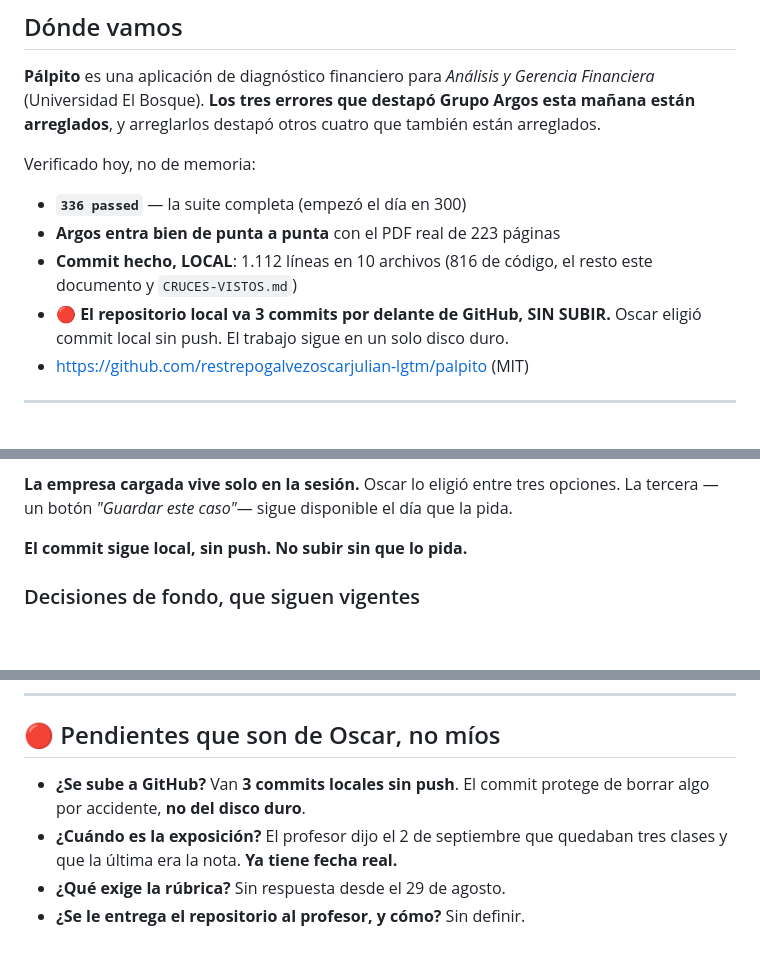
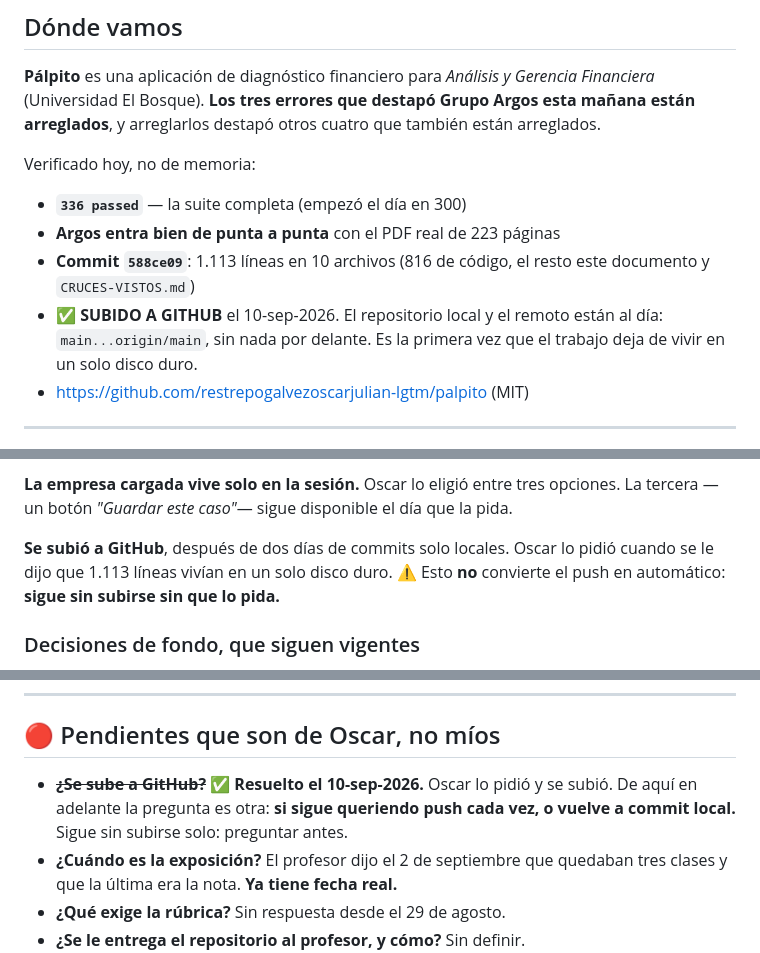
Before and after one commit to restrepogalvezoscarjulian-lgtm/palpito, a Markdown page: ESTADO.md, 3 parts joined by grey strips. Rendered like a GitHub page; blank space fills up the shorter version.

Commit message:
Estado: el trabajo deja de vivir en un solo disco duro
ESTADO.md decia "3 commits locales sin push" y "no subir sin que lo pida", y las
dos cosas quedaron falsas al hacer el push. Un chat nuevo habria leido que el
trabajo estaba sin subir.

La regla de fondo no cambia: el push sigue siendo decision de Oscar, no algo
automatico.

Co-Authored-By: Claude Opus 5 <noreply@anthropic.com>

```diff
--- a/ESTADO.md
+++ b/ESTADO.md
@@ -11,10 +11,11 @@ Verificado hoy, no de memoria:
 
 - **`336 passed`** — la suite completa (empezó el día en 300)
 - **Argos entra bien de punta a punta** con el PDF real de 223 páginas
-- **Commit hecho, LOCAL**: 1.112 líneas en 10 archivos (816 de código, el resto
-  este documento y `CRUCES-VISTOS.md`)
-- 🔴 **El repositorio local va 3 commits por delante de GitHub, SIN SUBIR.**
-  Oscar eligió commit local sin push. El trabajo sigue en un solo disco duro.
+- **Commit `588ce09`**: 1.113 líneas en 10 archivos (816 de código, el resto este
+  documento y `CRUCES-VISTOS.md`)
+- ✅ **SUBIDO A GITHUB** el 10-sep-2026. El repositorio local y el remoto están
+  al día: `main...origin/main`, sin nada por delante. Es la primera vez que el
+  trabajo deja de vivir en un solo disco duro.
 - <https://github.com/restrepogalvezoscarjulian-lgtm/palpito> (MIT)
 
 ---
@@ -139,7 +140,9 @@ cifra que se dejó fuera.
 opciones. La tercera —un botón *"Guardar este caso"*— sigue disponible el día que
 la pida.
 
-**El commit sigue local, sin push.** **No subir sin que lo pida.**
+**Se subió a GitHub**, después de dos días de commits solo locales. Oscar lo
+pidió cuando se le dijo que 1.113 líneas vivían en un solo disco duro. ⚠️ Esto
+**no** convierte el push en automático: **sigue sin subirse sin que lo pida.**
 
 ### Decisiones de fondo, que siguen vigentes
 
@@ -369,8 +372,9 @@ decirlo antes de que lo pregunten.
 
 ## 🔴 Pendientes que son de Oscar, no míos
 
-- **¿Se sube a GitHub?** Van **3 commits locales sin push**. El commit protege de
-  borrar algo por accidente, **no del disco duro**.
+- ~~**¿Se sube a GitHub?**~~ ✅ **Resuelto el 10-sep-2026.** Oscar lo pidió y se
+  subió. De aquí en adelante la pregunta es otra: **si sigue queriendo push cada
+  vez, o vuelve a commit local.** Sigue sin subirse solo: preguntar antes.
 - **¿Cuándo es la exposición?** El profesor dijo el 2 de septiembre que quedaban
   tres clases y que la última era la nota. **Ya tiene fecha real.**
 - **¿Qué exige la rúbrica?** Sin respuesta desde el 29 de agosto.
```
